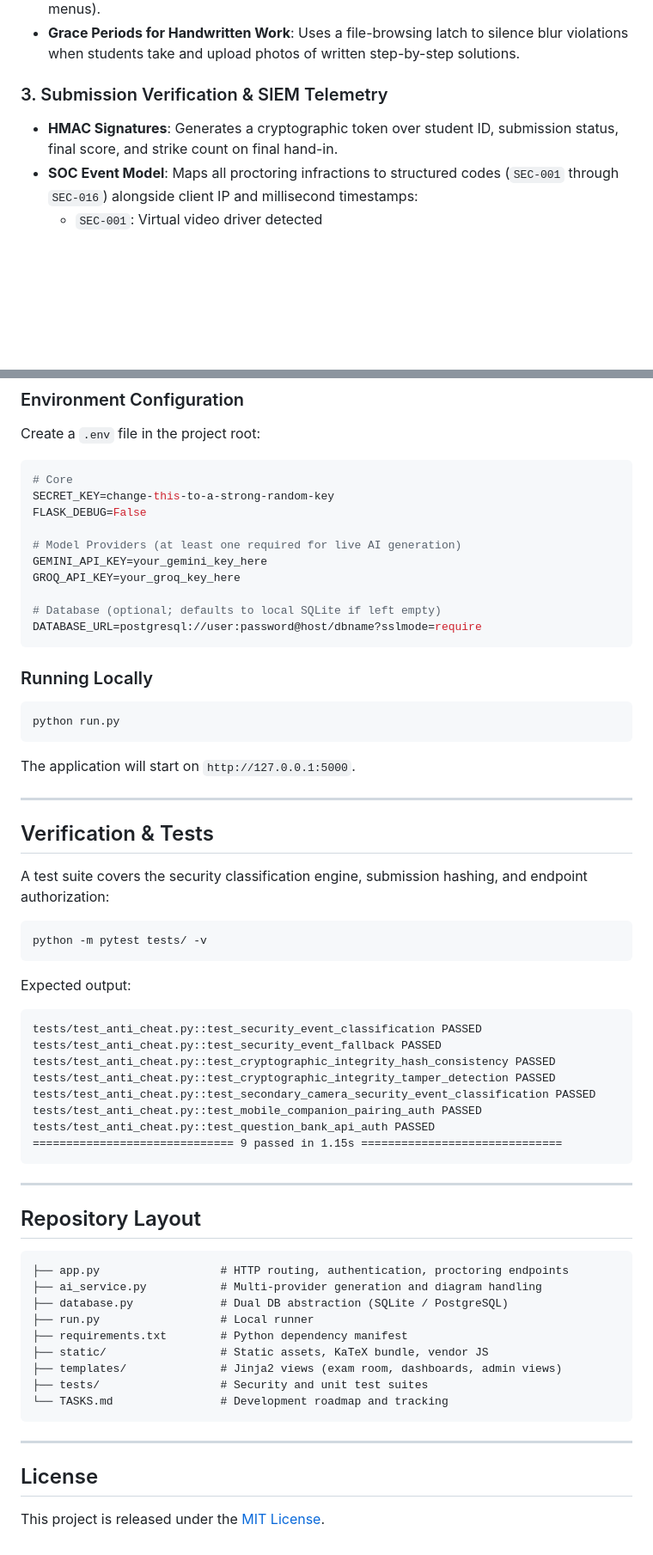
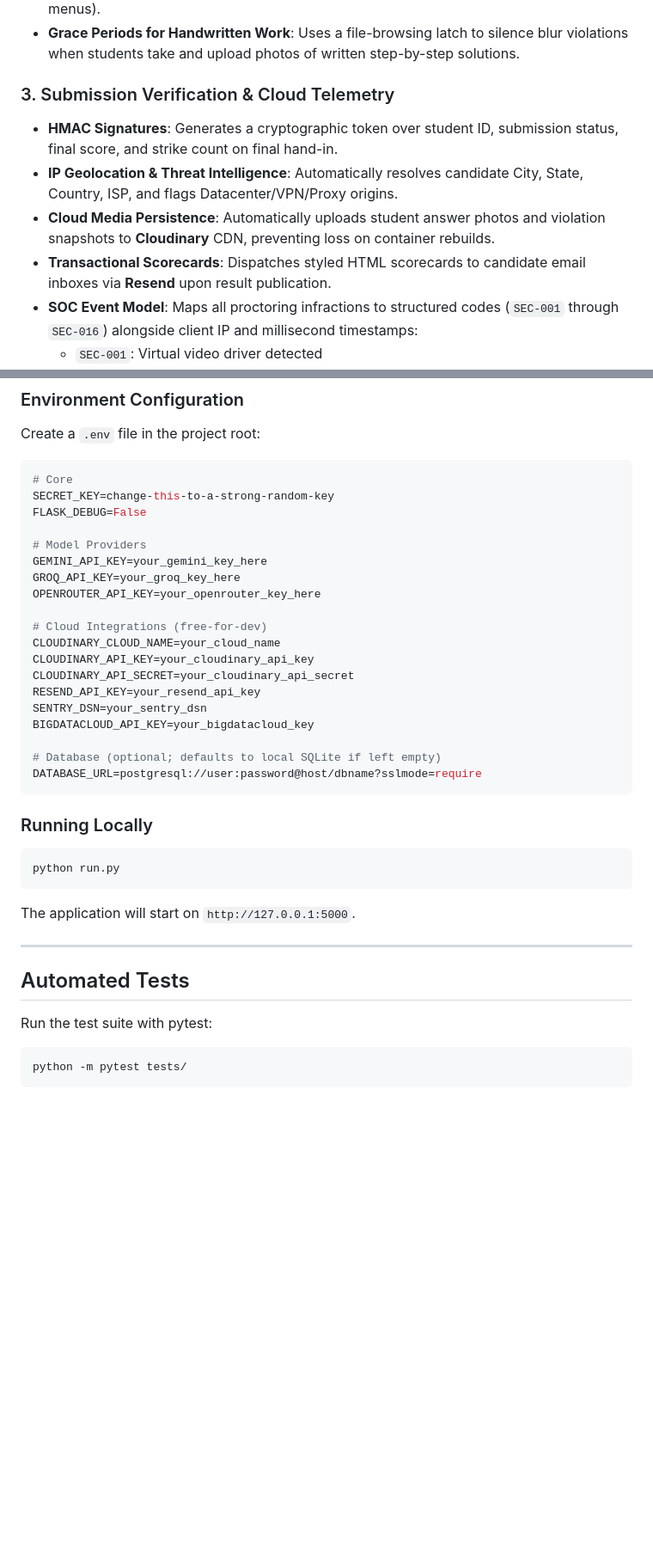
Before and after one commit to pinku-21/Online-Examination-System-with-Anti-Cheating-Detection, a Markdown page: README.md, 2 parts joined by grey strips. Shown at 86% size. GitHub-like rendering; blank space fills up the shorter version.

Commit message:
docs: comprehensive update to README and Portfolio Case Study with cloud architecture, hazard detection, and AI evaluation

````diff
--- a/README.md
+++ b/README.md
@@ -82,8 +87,11 @@ ExamGuard AI addresses both issues:
 - **Environment Containment**: Enforces fullscreen mode, intercepts tab-switching, and suppresses standard browser shortcuts (`Ctrl+C`, `Ctrl+V`, `Ctrl+U`, `F12`, and right-click menus).
 - **Grace Periods for Handwritten Work**: Uses a file-browsing latch to silence blur violations when students take and upload photos of written step-by-step solutions.
 
-### 3. Submission Verification & SIEM Telemetry
+### 3. Submission Verification & Cloud Telemetry
 - **HMAC Signatures**: Generates a cryptographic token over student ID, submission status, final score, and strike count on final hand-in.
+- **IP Geolocation & Threat Intelligence**: Automatically resolves candidate City, State, Country, ISP, and flags Datacenter/VPN/Proxy origins.
+- **Cloud Media Persistence**: Automatically uploads student answer photos and violation snapshots to **Cloudinary** CDN, preventing loss on container rebuilds.
+- **Transactional Scorecards**: Dispatches styled HTML scorecards to candidate email inboxes via **Resend** upon result publication.
 - **SOC Event Model**: Maps all proctoring infractions to structured codes (`SEC-001` through `SEC-016`) alongside client IP and millisecond timestamps:
   - `SEC-001`: Virtual video driver detected
   - `SEC-002`: Multiple faces detected in frame
@@ -143,9 +155,18 @@ Create a `.env` file in the project root:
 SECRET_KEY=change-this-to-a-strong-random-key
 FLASK_DEBUG=False
 
-# Model Providers (at least one required for live AI generation)
+# Model Providers
 GEMINI_API_KEY=your_gemini_key_here
 GROQ_API_KEY=your_groq_key_here
+OPENROUTER_API_KEY=your_openrouter_key_here
+
+# Cloud Integrations (free-for-dev)
+CLOUDINARY_CLOUD_NAME=your_cloud_name
+CLOUDINARY_API_KEY=your_cloudinary_api_key
+CLOUDINARY_API_SECRET=your_cloudinary_api_secret
+RESEND_API_KEY=your_resend_api_key
+SENTRY_DSN=your_sentry_dsn
+BIGDATACLOUD_API_KEY=your_bigdatacloud_key
 
 # Database (optional; defaults to local SQLite if left empty)
 DATABASE_URL=postgresql://user:password@host/dbname?sslmode=require
@@ -161,44 +182,10 @@ The application will start on `http://127.0.0.1:5000`.
 
 ---
 
-## Verification & Tests
+## Automated Tests
 
-A test suite covers the security classification engine, submission hashing, and endpoint authorization:
+Run the test suite with pytest:
 
 ```bash
-python -m pytest tests/ -v
+python -m pytest tests/
 ```
-
-Expected output:
-```text
-tests/test_anti_cheat.py::test_security_event_classification PASSED
-tests/test_anti_cheat.py::test_security_event_fallback PASSED
-tests/test_anti_cheat.py::test_cryptographic_integrity_hash_consistency PASSED
-tests/test_anti_cheat.py::test_cryptographic_integrity_tamper_detection PASSED
-tests/test_anti_cheat.py::test_secondary_camera_security_event_classification PASSED
-tests/test_anti_cheat.py::test_mobile_companion_pairing_auth PASSED
-tests/test_anti_cheat.py::test_question_bank_api_auth PASSED
-============================== 9 passed in 1.15s ==============================
-```
-
----
-
-## Repository Layout
-
-```text
-├── app.py                  # HTTP routing, authentication, proctoring endpoints
-├── ai_service.py           # Multi-provider generation and diagram handling
-├── database.py             # Dual DB abstraction (SQLite / PostgreSQL)
-├── run.py                  # Local runner
-├── requirements.txt        # Python dependency manifest
-├── static/                 # Static assets, KaTeX bundle, vendor JS
-├── templates/              # Jinja2 views (exam room, dashboards, admin views)
-├── tests/                  # Security and unit test suites
-└── TASKS.md                # Development roadmap and tracking
-```
-
----
-
-## License
-
-This project is released under the [MIT License](LICENSE).
````
Also changed, not shown: other parts of README.md (+32 -23 lines), PORTFOLIO_CASE_STUDY.md (+48 -40 lines).
